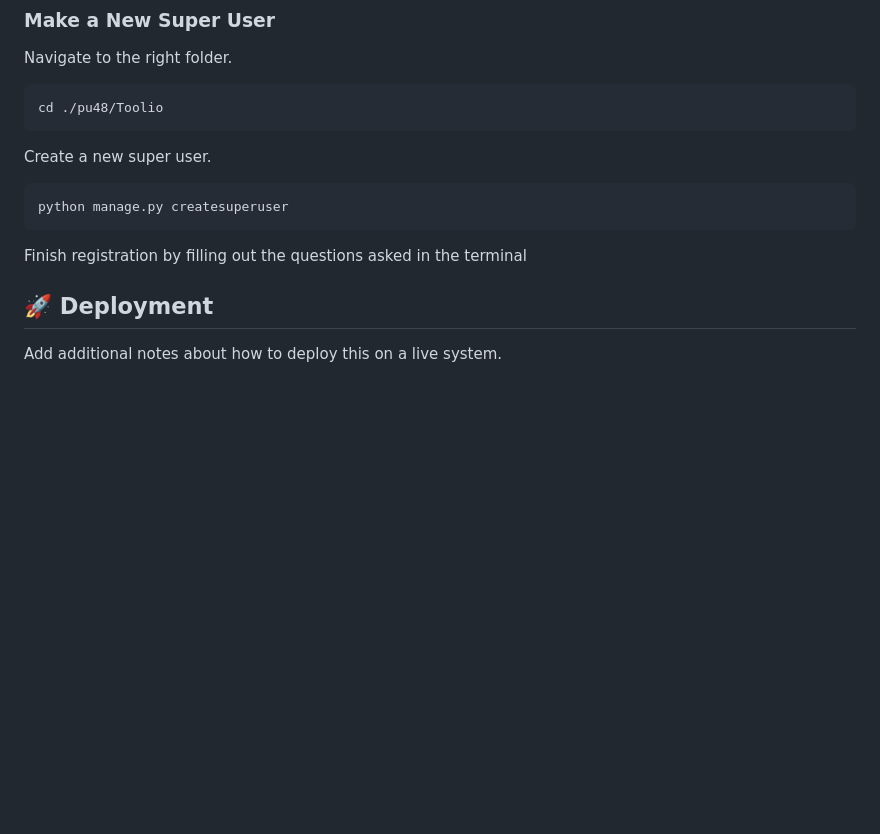
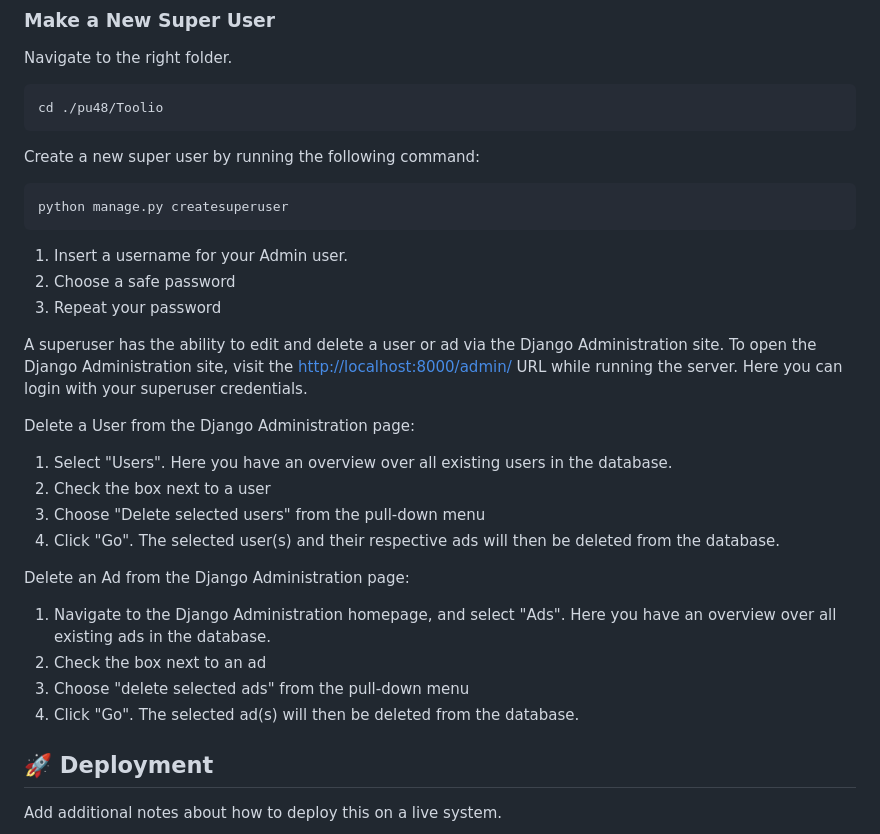
Before and after one commit to AkselLessum/Programvareutvikling, a Markdown page: README.md, the part around the change. GitHub-like rendering; blank space fills up the shorter version.

Commit message:
Update Read-Me documentation of Django Admin functionality. Added a How-To for creation of a superuser, as well deletion of inappropriate Ads and Users as Admin.

````diff
--- a/README.md
+++ b/README.md
@@ -157,11 +157,28 @@ Navigate to the right folder.
 cd ./pu48/Toolio
 ```
 
-Create a new super user.
+Create a new super user by running the following command:
 ```
 python manage.py createsuperuser
 ```
-Finish registration by filling out the questions asked in the terminal
+1. Insert a username for your Admin user.
+2. Choose a safe password
+3. Repeat your password
+
+A superuser has the ability to edit and delete a user or ad via the Django Administration site.
+To open the Django Administration site, visit the [http://localhost:8000/admin/](http://localhost:8000/admin/) URL while running the server. Here you can login with your superuser credentials.
+
+Delete a User from the Django Administration page:
+1. Select "Users". Here you have an overview over all existing users in the database.
+2. Check the box next to a user
+3. Choose "Delete selected users" from the pull-down menu
+4. Click "Go". The selected user(s) and their respective ads will then be deleted from the database.
+
+Delete an Ad from the Django Administration page:
+1. Navigate to the Django Administration homepage, and select "Ads". Here you have an overview over all existing ads in the database.
+2. Check the box next to an ad
+3. Choose "delete selected ads" from the pull-down menu
+4. Click "Go". The selected ad(s) will then be deleted from the database.
 
 ## 🚀 Deployment <a name = "deployment"></a>
 Add additional notes about how to deploy this on a live system.
````
